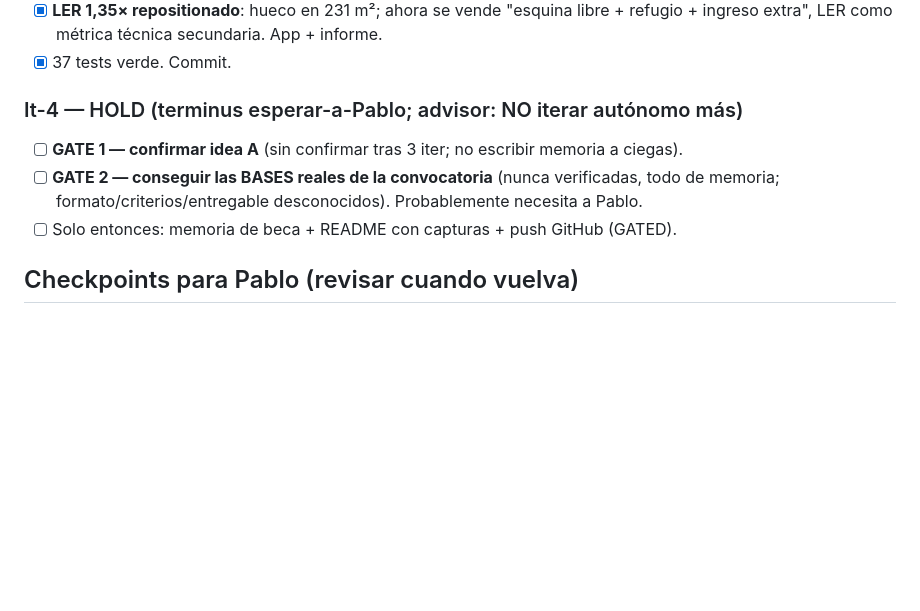
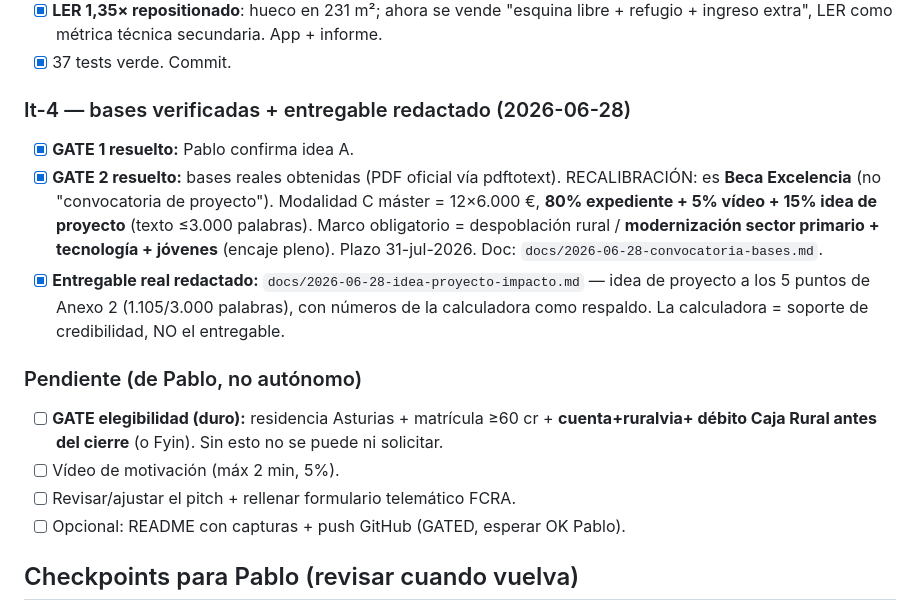
Before and after one commit to pmiguelgprado-hub/agrivoltaica-asturias, a Markdown page: docs/BUILD-LOG.md, the part around the change. Drawn GitHub-style; blank space fills up the shorter version.

```diff
--- a/docs/BUILD-LOG.md
+++ b/docs/BUILD-LOG.md
@@ -62,11 +62,23 @@ Registro vivo del loop autopautado. Cada entrada = un estado commiteado y revisa
       ingreso extra", LER como métrica técnica secundaria. App + informe.
 - [x] 37 tests verde. Commit.
 
-### It-4 — HOLD (terminus esperar-a-Pablo; advisor: NO iterar autónomo más)
-- [ ] **GATE 1 — confirmar idea A** (sin confirmar tras 3 iter; no escribir memoria a ciegas).
-- [ ] **GATE 2 — conseguir las BASES reales de la convocatoria** (nunca verificadas, todo de
-      memoria; formato/criterios/entregable desconocidos). Probablemente necesita a Pablo.
-- [ ] Solo entonces: memoria de beca + README con capturas + push GitHub (GATED).
+### It-4 — bases verificadas + entregable redactado (2026-06-28)
+- [x] **GATE 1 resuelto:** Pablo confirma idea A.
+- [x] **GATE 2 resuelto:** bases reales obtenidas (PDF oficial vía pdftotext). RECALIBRACIÓN:
+      es **Beca Excelencia** (no "convocatoria de proyecto"). Modalidad C máster = 12×6.000 €,
+      **80% expediente + 5% vídeo + 15% idea de proyecto** (texto ≤3.000 palabras). Marco
+      obligatorio = despoblación rural / **modernización sector primario + tecnología +
+      jóvenes** (encaje pleno). Plazo 31-jul-2026. Doc: `docs/2026-06-28-convocatoria-bases.md`.
+- [x] **Entregable real redactado:** `docs/2026-06-28-idea-proyecto-impacto.md` — idea de
+      proyecto a los 5 puntos de Anexo 2 (1.105/3.000 palabras), con números de la calculadora
+      como respaldo. La calculadora = soporte de credibilidad, NO el entregable.
+
+### Pendiente (de Pablo, no autónomo)
+- [ ] **GATE elegibilidad (duro):** residencia Asturias + matrícula ≥60 cr + **cuenta+ruralvia+
+      débito Caja Rural antes del cierre** (o Fyin). Sin esto no se puede ni solicitar.
+- [ ] Vídeo de motivación (máx 2 min, 5%).
+- [ ] Revisar/ajustar el pitch + rellenar formulario telemático FCRA.
+- [ ] Opcional: README con capturas + push GitHub (GATED, esperar OK Pablo).
 
 ## Checkpoints para Pablo (revisar cuando vuelva)
 - ¿Idea A correcta? (si no, revertir barato — spec §0).
```
Also changed, not shown: docs/2026-06-28-convocatoria-bases.md (added, +69 -0 lines), docs/2026-06-28-idea-proyecto-impacto.md (added, +122 -0 lines).
